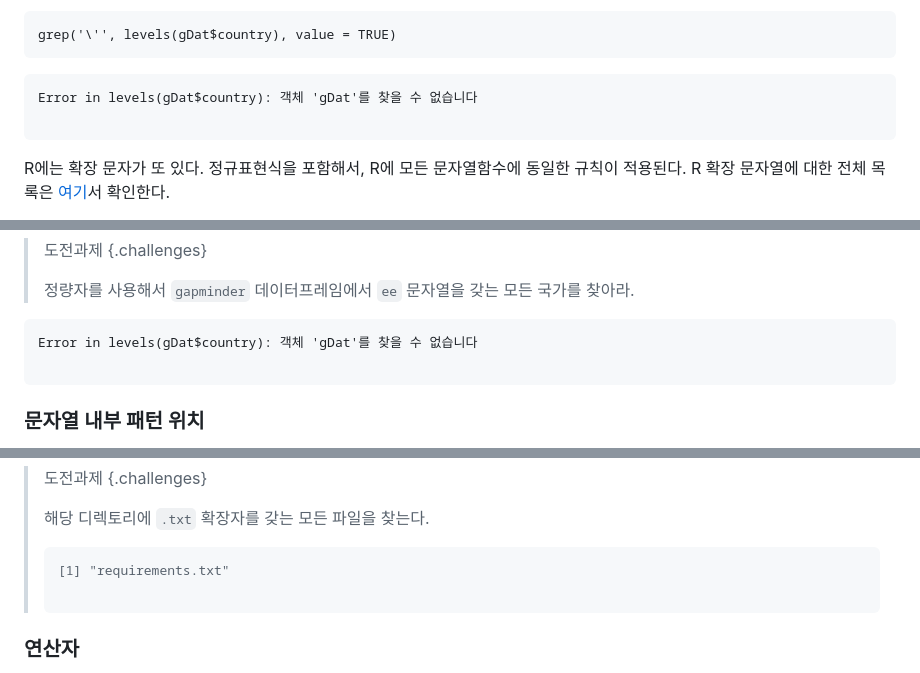
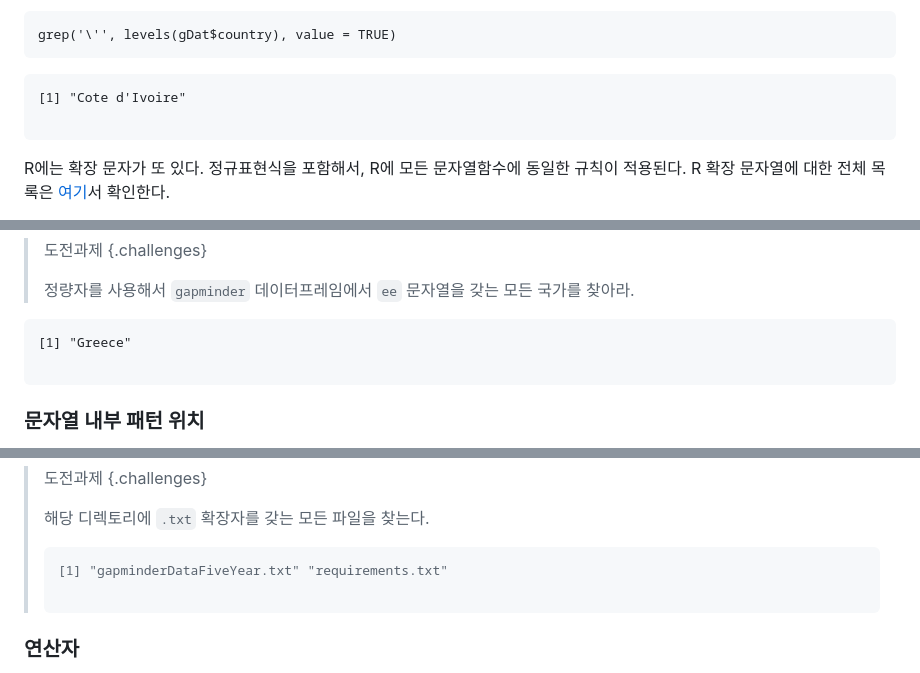
Before and after one commit to statkclee/ds-authoring, a Markdown page: regex-r.md, 3 parts joined by grey strips. GitHub-like rendering.

```diff
--- a/regex-r.md
+++ b/regex-r.md
@@ -186,7 +168,7 @@ grep('\'', levels(gDat$country), value = TRUE)
 
 
 ~~~{.output}
-Error in levels(gDat$country): 객체 'gDat'를 찾을 수 없습니다
+[1] "Cote d'Ivoire"
 
 ~~~
 
@@ -338,7 +320,7 @@ grep("ac{2,3}b", strings, value = TRUE)
 
 
 ~~~{.output}
-Error in levels(gDat$country): 객체 'gDat'를 찾을 수 없습니다
+[1] "Greece"
 
 ~~~
 
@@ -419,7 +401,7 @@ grep("\\bab", strings, value = TRUE)
 >
 >
 > ~~~{.output}
-> [1] "requirements.txt"
+> [1] "gapminderDataFiveYear.txt" "requirements.txt"
 >
 > ~~~
 
```
Also changed, not shown: other parts of regex-r.md (+69 -59 lines), regex-r-char.md (+3 -3 lines), fig/regex-wordcloud-01-1.png (added), fig/regex-wordcloud-02-1.png (added), 3 other files.
